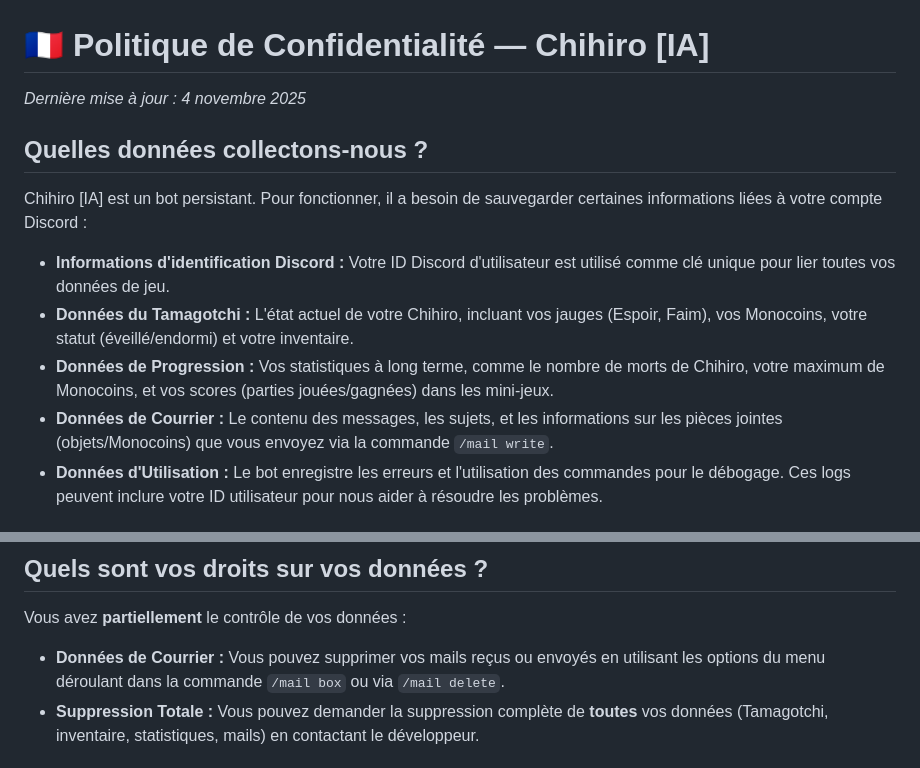
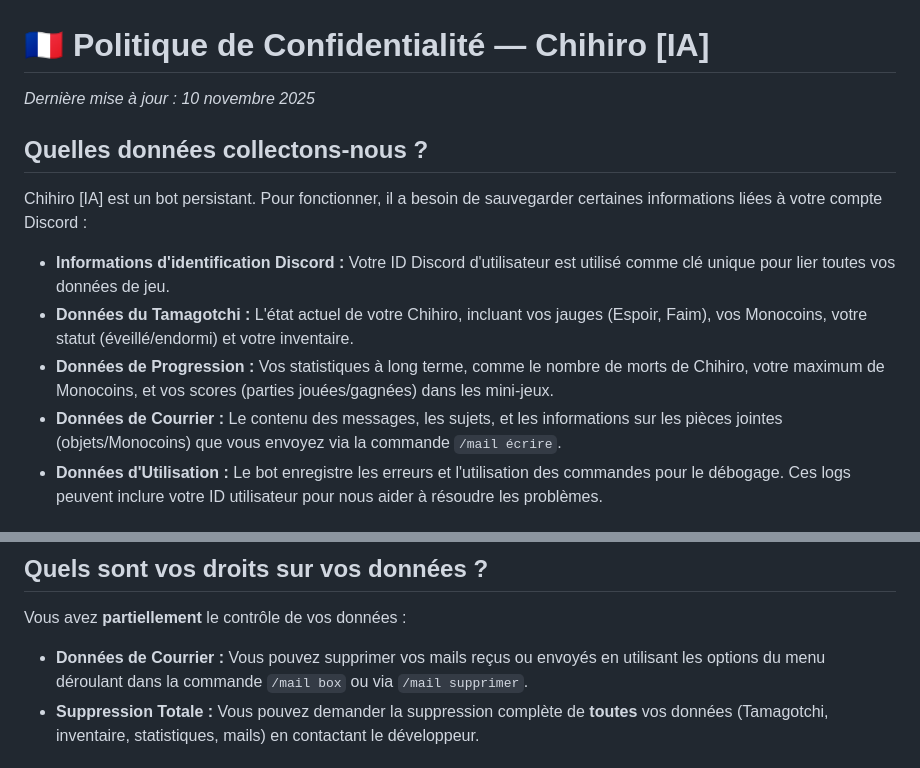
Before and after one commit to Kitsoune/Chihiro-IA-Docs, a Markdown page: PRIVACY.md, 2 parts joined by grey strips. Rendered like a GitHub page.

Commit message:
docs: Update PRIVACY.md
Updating the commands names in French language

```diff
--- a/PRIVACY.md
+++ b/PRIVACY.md
@@ -1,6 +1,6 @@
 # 🇫🇷 Politique de Confidentialité — Chihiro [IA]
 
-*Dernière mise à jour : 4 novembre 2025*
+*Dernière mise à jour : 10 novembre 2025*
 
 ## Quelles données collectons-nous ?
 
@@ -9,7 +9,7 @@ Chihiro \[IA] est un bot persistant. Pour fonctionner, il a besoin de sauvegarde
 * **Informations d'identification Discord :** Votre ID Discord d'utilisateur est utilisé comme clé unique pour lier toutes vos données de jeu.
 * **Données du Tamagotchi :** L'état actuel de votre Chihiro, incluant vos jauges (Espoir, Faim), vos Monocoins, votre statut (éveillé/endormi) et votre inventaire.
 * **Données de Progression :** Vos statistiques à long terme, comme le nombre de morts de Chihiro, votre maximum de Monocoins, et vos scores (parties jouées/gagnées) dans les mini-jeux.
-* **Données de Courrier :** Le contenu des messages, les sujets, et les informations sur les pièces jointes (objets/Monocoins) que vous envoyez via la commande `/mail write`.
+* **Données de Courrier :** Le contenu des messages, les sujets, et les informations sur les pièces jointes (objets/Monocoins) que vous envoyez via la commande `/mail écrire`.
 * **Données d'Utilisation :** Le bot enregistre les erreurs et l'utilisation des commandes pour le débogage. Ces logs peuvent inclure votre ID utilisateur pour nous aider à résoudre les problèmes.
 
 ## Comment vos données sont-elles stockées et sécurisées ?
@@ -24,7 +24,7 @@ Toutes les données sont stockées dans une base de données locale (`chihiro.db
 
 Vous avez **partiellement** le contrôle de vos données :
 
-* **Données de Courrier :** Vous pouvez supprimer vos mails reçus ou envoyés en utilisant les options du menu déroulant dans la commande `/mail box` ou via `/mail delete`.
+* **Données de Courrier :** Vous pouvez supprimer vos mails reçus ou envoyés en utilisant les options du menu déroulant dans la commande `/mail box` ou via `/mail supprimer`.
 * **Suppression Totale :** Vous pouvez demander la suppression complète de **toutes** vos données (Tamagotchi, inventaire, statistiques, mails) en contactant le développeur.
 
 ## Comment me contacter ?
```
